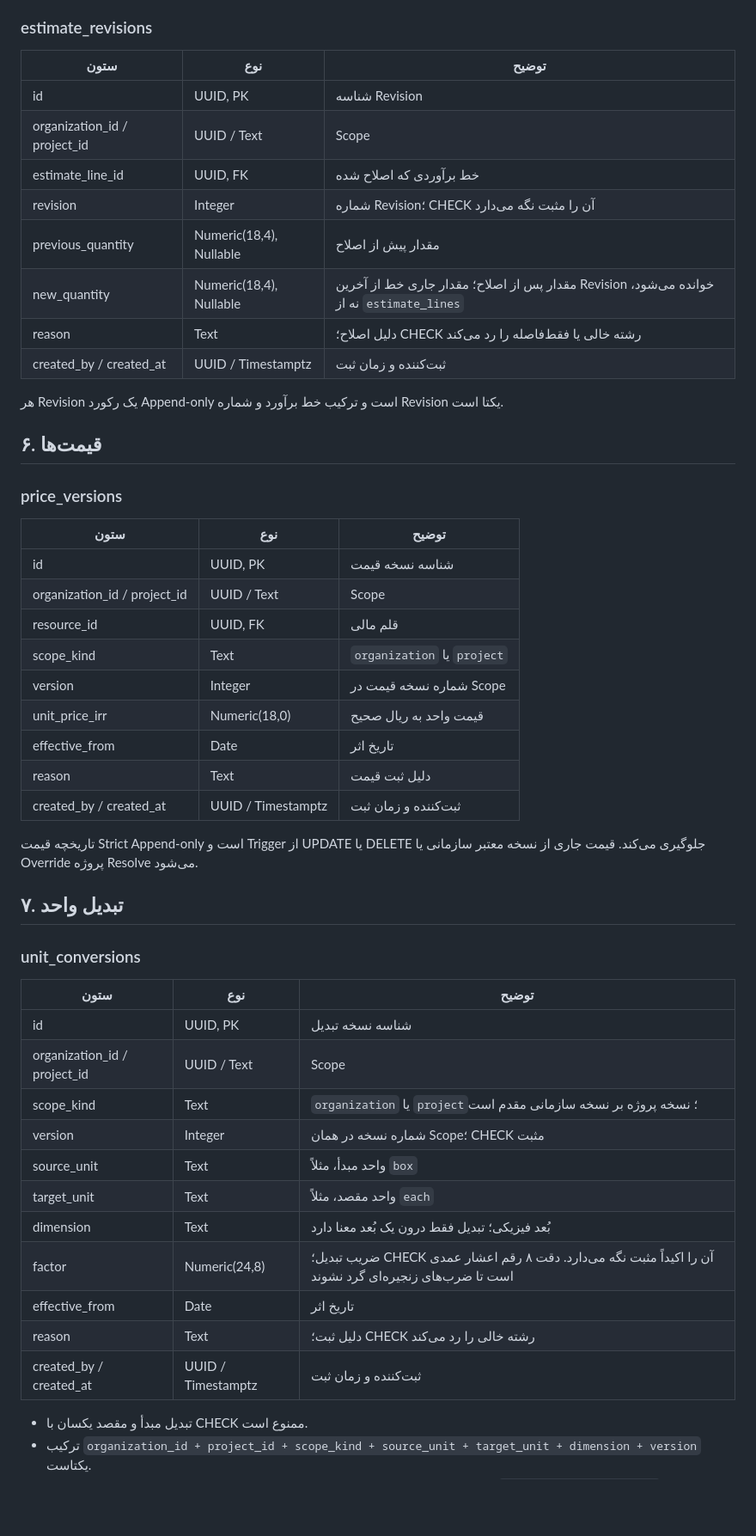
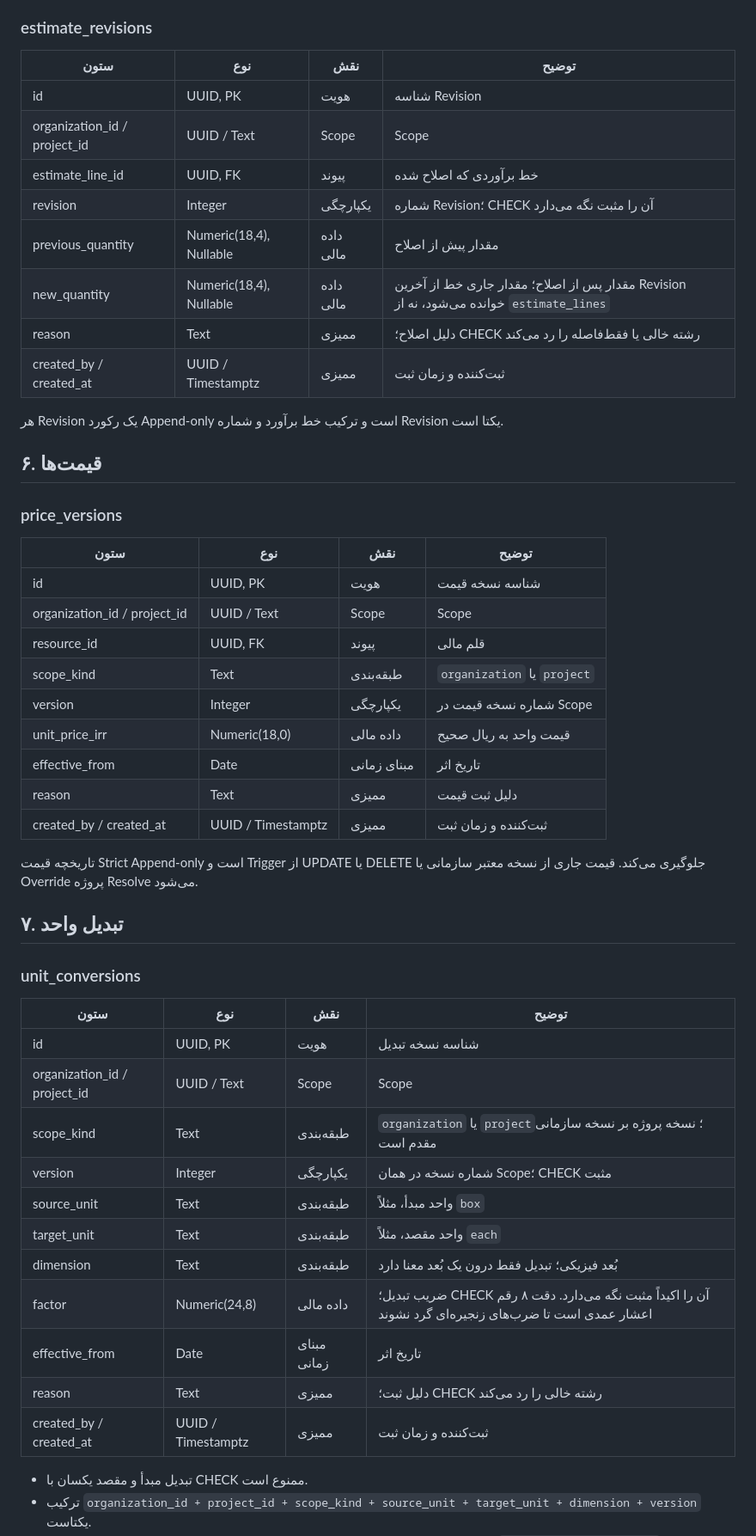
Before and after one commit to atefekalamati/FinanceBambo, a Markdown page: backend/docs/DATABASE_SCHEMA_OVERVIEW_FA.md, the part around one of its changes. Shown at 86% size. Drawn GitHub-style; blank space fills up the shorter version.

```diff
--- a/backend/docs/DATABASE_SCHEMA_OVERVIEW_FA.md
+++ b/backend/docs/DATABASE_SCHEMA_OVERVIEW_FA.md
@@ -125,16 +145,16 @@ report_snapshots
 
 ### estimate_revisions
 
-| ستون | نوع | توضیح |
-|---|---|---|
-| id | UUID, PK | شناسه Revision |
-| organization_id / project_id | UUID / Text | Scope |
-| estimate_line_id | UUID, FK | خط برآوردی که اصلاح شده |
-| revision | Integer | شماره Revision؛ CHECK آن را مثبت نگه می‌دارد |
-| previous_quantity | Numeric(18,4), Nullable | مقدار پیش از اصلاح |
-| new_quantity | Numeric(18,4), Nullable | مقدار پس از اصلاح؛ مقدار جاری خط از آخرین Revision خوانده می‌شود، نه از `estimate_lines` |
-| reason | Text | دلیل اصلاح؛ CHECK رشته خالی یا فقط‌فاصله را رد می‌کند |
-| created_by / created_at | UUID / Timestamptz | ثبت‌کننده و زمان ثبت |
+| ستون | نوع | نقش | توضیح |
+|---|---|---|---|
+| id | UUID, PK | هویت | شناسه Revision |
+| organization_id / project_id | UUID / Text | Scope | Scope |
+| estimate_line_id | UUID, FK | پیوند | خط برآوردی که اصلاح شده |
+| revision | Integer | یکپارچگی | شماره Revision؛ CHECK آن را مثبت نگه می‌دارد |
+| previous_quantity | Numeric(18,4), Nullable | داده مالی | مقدار پیش از اصلاح |
+| new_quantity | Numeric(18,4), Nullable | داده مالی | مقدار پس از اصلاح؛ مقدار جاری خط از آخرین Revision خوانده می‌شود، نه از `estimate_lines` |
+| reason | Text | ممیزی | دلیل اصلاح؛ CHECK رشته خالی یا فقط‌فاصله را رد می‌کند |
+| created_by / created_at | UUID / Timestamptz | ممیزی | ثبت‌کننده و زمان ثبت |
 
 هر Revision یک رکورد Append-only است و ترکیب خط برآورد و شماره Revision یکتا است.
 
@@ -142,17 +162,17 @@ report_snapshots
 
 ### price_versions
 
-| ستون | نوع | توضیح |
-|---|---|---|
-| id | UUID, PK | شناسه نسخه قیمت |
-| organization_id / project_id | UUID / Text | Scope |
-| resource_id | UUID, FK | قلم مالی |
-| scope_kind | Text | `organization` یا `project` |
-| version | Integer | شماره نسخه قیمت در Scope |
-| unit_price_irr | Numeric(18,0) | قیمت واحد به ریال صحیح |
-| effective_from | Date | تاریخ اثر |
-| reason | Text | دلیل ثبت قیمت |
-| created_by / created_at | UUID / Timestamptz | ثبت‌کننده و زمان ثبت |
+| ستون | نوع | نقش | توضیح |
+|---|---|---|---|
+| id | UUID, PK | هویت | شناسه نسخه قیمت |
+| organization_id / project_id | UUID / Text | Scope | Scope |
+| resource_id | UUID, FK | پیوند | قلم مالی |
+| scope_kind | Text | طبقه‌بندی | `organization` یا `project` |
+| version | Integer | یکپارچگی | شماره نسخه قیمت در Scope |
+| unit_price_irr | Numeric(18,0) | داده مالی | قیمت واحد به ریال صحیح |
+| effective_from | Date | مبنای زمانی | تاریخ اثر |
+| reason | Text | ممیزی | دلیل ثبت قیمت |
+| created_by / created_at | UUID / Timestamptz | ممیزی | ثبت‌کننده و زمان ثبت |
 
 تاریخچه قیمت Strict Append-only است و Trigger از UPDATE یا DELETE جلوگیری می‌کند. قیمت جاری از نسخه معتبر سازمانی یا Override پروژه Resolve می‌شود.
 
@@ -160,19 +180,19 @@ report_snapshots
 
 ### unit_conversions
 
-| ستون | نوع | توضیح |
-|---|---|---|
-| id | UUID, PK | شناسه نسخه تبدیل |
-| organization_id / project_id | UUID / Text | Scope |
-| scope_kind | Text | `organization` یا `project`؛ نسخه پروژه بر نسخه سازمانی مقدم است |
-| version | Integer | شماره نسخه در همان Scope؛ CHECK مثبت |
-| source_unit | Text | واحد مبدأ، مثلاً `box` |
-| target_unit | Text | واحد مقصد، مثلاً `each` |
-| dimension | Text | بُعد فیزیکی؛ تبدیل فقط درون یک بُعد معنا دارد |
-| factor | Numeric(24,8) | ضریب تبدیل؛ CHECK آن را اکیداً مثبت نگه می‌دارد. دقت ۸ رقم اعشار عمدی است تا ضرب‌های زنجیره‌ای گرد نشوند |
-| effective_from | Date | تاریخ اثر |
-| reason | Text | دلیل ثبت؛ CHECK رشته خالی را رد می‌کند |
-| created_by / created_at | UUID / Timestamptz | ثبت‌کننده و زمان ثبت |
+| ستون | نوع | نقش | توضیح |
+|---|---|---|---|
+| id | UUID, PK | هویت | شناسه نسخه تبدیل |
+| organization_id / project_id | UUID / Text | Scope | Scope |
+| scope_kind | Text | طبقه‌بندی | `organization` یا `project`؛ نسخه پروژه بر نسخه سازمانی مقدم است |
+| version | Integer | یکپارچگی | شماره نسخه در همان Scope؛ CHECK مثبت |
+| source_unit | Text | طبقه‌بندی | واحد مبدأ، مثلاً `box` |
+| target_unit | Text | طبقه‌بندی | واحد مقصد، مثلاً `each` |
+| dimension | Text | طبقه‌بندی | بُعد فیزیکی؛ تبدیل فقط درون یک بُعد معنا دارد |
+| factor | Numeric(24,8) | داده مالی | ضریب تبدیل؛ CHECK آن را اکیداً مثبت نگه می‌دارد. دقت ۸ رقم اعشار عمدی است تا ضرب‌های زنجیره‌ای گرد نشوند |
+| effective_from | Date | مبنای زمانی | تاریخ اثر |
+| reason | Text | ممیزی | دلیل ثبت؛ CHECK رشته خالی را رد می‌کند |
+| created_by / created_at | UUID / Timestamptz | ممیزی | ثبت‌کننده و زمان ثبت |
 
 - تبدیل مبدأ و مقصد یکسان با CHECK ممنوع است.
 - ترکیب `organization_id + project_id + scope_kind + source_unit + target_unit + dimension + version` یکتاست.
```
Also changed, not shown: other parts of backend/docs/DATABASE_SCHEMA_OVERVIEW_FA.md (+192 -172 lines).
